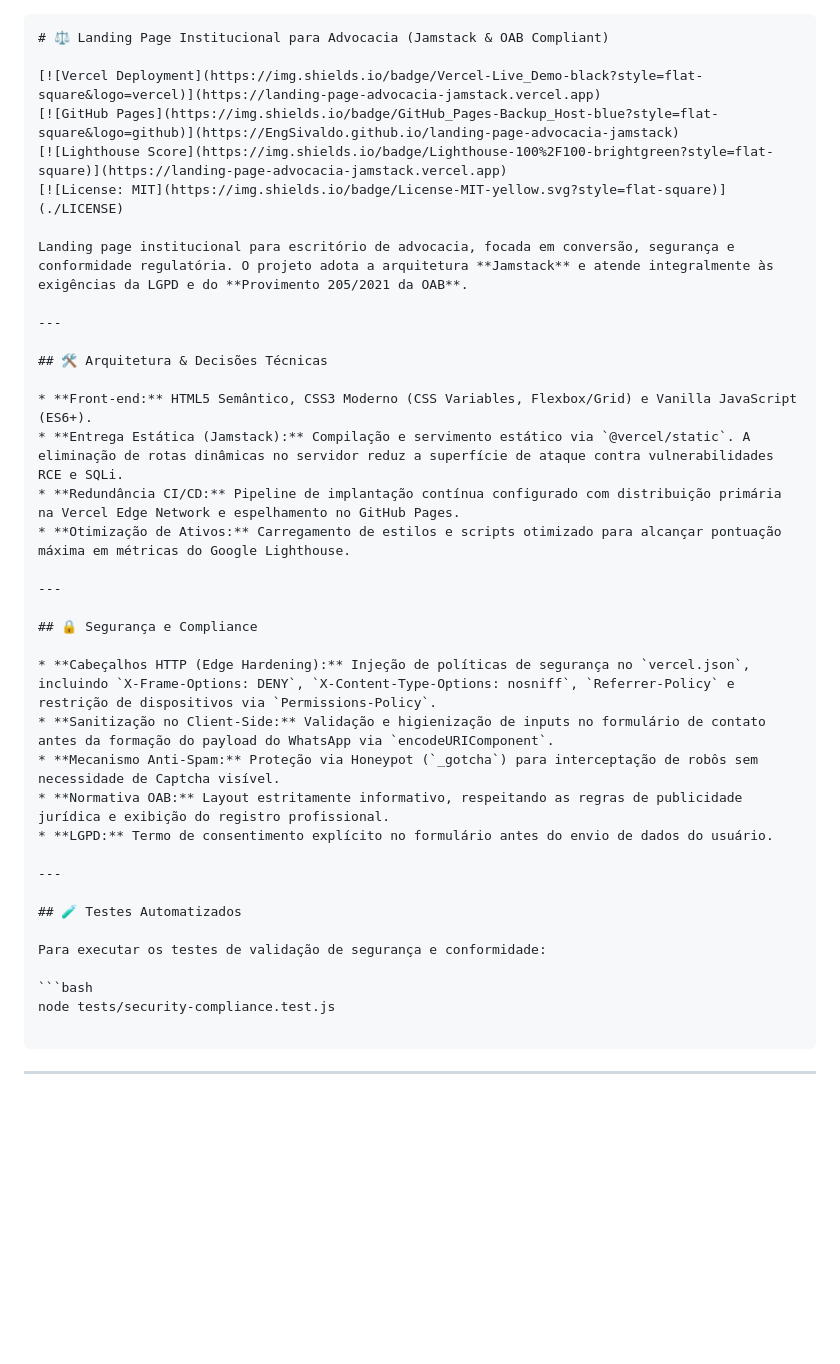
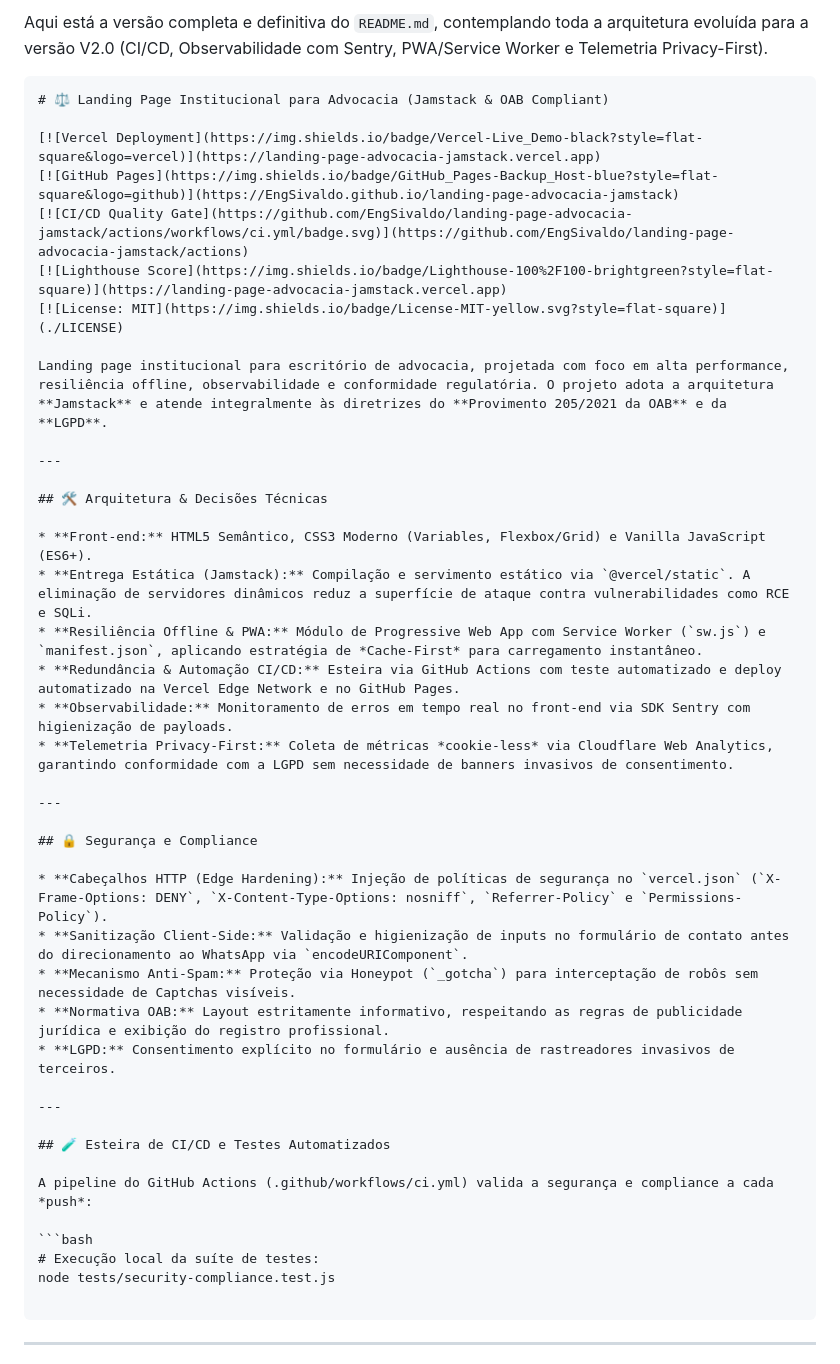
Before and after one commit to EngSivaldo/landing-page-advocacia-jamstack, a Markdown page: README.md, the part around the change. Drawn GitHub-style; blank space fills up the shorter version.

Commit message:
docs: atualiza readme com arquitetura v2.0 ci-cd observabilidade e pwa

````diff
--- a/README.md
+++ b/README.md
@@ -1,39 +1,45 @@
+Aqui está a versão completa e definitiva do `README.md`, contemplando toda a arquitetura evoluída para a versão V2.0 (CI/CD, Observabilidade com Sentry, PWA/Service Worker e Telemetria Privacy-First).
+
 ```markdown
 # ⚖️ Landing Page Institucional para Advocacia (Jamstack & OAB Compliant)
 
 [![Vercel Deployment](https://img.shields.io/badge/Vercel-Live_Demo-black?style=flat-square&logo=vercel)](https://landing-page-advocacia-jamstack.vercel.app)
 [![GitHub Pages](https://img.shields.io/badge/GitHub_Pages-Backup_Host-blue?style=flat-square&logo=github)](https://EngSivaldo.github.io/landing-page-advocacia-jamstack)
+[![CI/CD Quality Gate](https://github.com/EngSivaldo/landing-page-advocacia-jamstack/actions/workflows/ci.yml/badge.svg)](https://github.com/EngSivaldo/landing-page-advocacia-jamstack/actions)
 [![Lighthouse Score](https://img.shields.io/badge/Lighthouse-100%2F100-brightgreen?style=flat-square)](https://landing-page-advocacia-jamstack.vercel.app)
 [![License: MIT](https://img.shields.io/badge/License-MIT-yellow.svg?style=flat-square)](./LICENSE)
 
-Landing page institucional para escritório de advocacia, focada em conversão, segurança e conformidade regulatória. O projeto adota a arquitetura **Jamstack** e atende integralmente às exigências da LGPD e do **Provimento 205/2021 da OAB**.
+Landing page institucional para escritório de advocacia, projetada com foco em alta performance, resiliência offline, observabilidade e conformidade regulatória. O projeto adota a arquitetura **Jamstack** e atende integralmente às diretrizes do **Provimento 205/2021 da OAB** e da **LGPD**.
 
 ---
 
 ## 🛠️ Arquitetura & Decisões Técnicas
 
-* **Front-end:** HTML5 Semântico, CSS3 Moderno (CSS Variables, Flexbox/Grid) e Vanilla JavaScript (ES6+).
-* **Entrega Estática (Jamstack):** Compilação e servimento estático via `@vercel/static`. A eliminação de rotas dinâmicas no servidor reduz a superfície de ataque contra vulnerabilidades RCE e SQLi.
-* **Redundância CI/CD:** Pipeline de implantação contínua configurado com distribuição primária na Vercel Edge Network e espelhamento no GitHub Pages.
-* **Otimização de Ativos:** Carregamento de estilos e scripts otimizado para alcançar pontuação máxima em métricas do Google Lighthouse.
+* **Front-end:** HTML5 Semântico, CSS3 Moderno (Variables, Flexbox/Grid) e Vanilla JavaScript (ES6+).
+* **Entrega Estática (Jamstack):** Compilação e servimento estático via `@vercel/static`. A eliminação de servidores dinâmicos reduz a superfície de ataque contra vulnerabilidades como RCE e SQLi.
+* **Resiliência Offline & PWA:** Módulo de Progressive Web App com Service Worker (`sw.js`) e `manifest.json`, aplicando estratégia de *Cache-First* para carregamento instantâneo.
+* **Redundância & Automação CI/CD:** Esteira via GitHub Actions com teste automatizado e deploy automatizado na Vercel Edge Network e no GitHub Pages.
+* **Observabilidade:** Monitoramento de erros em tempo real no front-end via SDK Sentry com higienização de payloads.
+* **Telemetria Privacy-First:** Coleta de métricas *cookie-less* via Cloudflare Web Analytics, garantindo conformidade com a LGPD sem necessidade de banners invasivos de consentimento.
 
 ---
 
 ## 🔒 Segurança e Compliance
 
-* **Cabeçalhos HTTP (Edge Hardening):** Injeção de políticas de segurança no `vercel.json`, incluindo `X-Frame-Options: DENY`, `X-Content-Type-Options: nosniff`, `Referrer-Policy` e restrição de dispositivos via `Permissions-Policy`.
-* **Sanitização no Client-Side:** Validação e higienização de inputs no formulário de contato antes da formação do payload do WhatsApp via `encodeURIComponent`.
-* **Mecanismo Anti-Spam:** Proteção via Honeypot (`_gotcha`) para interceptação de robôs sem necessidade de Captcha visível.
+* **Cabeçalhos HTTP (Edge Hardening):** Injeção de políticas de segurança no `vercel.json` (`X-Frame-Options: DENY`, `X-Content-Type-Options: nosniff`, `Referrer-Policy` e `Permissions-Policy`).
+* **Sanitização Client-Side:** Validação e higienização de inputs no formulário de contato antes do direcionamento ao WhatsApp via `encodeURIComponent`.
+* **Mecanismo Anti-Spam:** Proteção via Honeypot (`_gotcha`) para interceptação de robôs sem necessidade de Captchas visíveis.
 * **Normativa OAB:** Layout estritamente informativo, respeitando as regras de publicidade jurídica e exibição do registro profissional.
-* **LGPD:** Termo de consentimento explícito no formulário antes do envio de dados do usuário.
+* **LGPD:** Consentimento explícito no formulário e ausência de rastreadores invasivos de terceiros.
 
 ---
 
-## 🧪 Testes Automatizados
+## 🧪 Esteira de CI/CD e Testes Automatizados
 
-Para executar os testes de validação de segurança e conformidade:
+A pipeline do GitHub Actions (.github/workflows/ci.yml) valida a segurança e compliance a cada *push*:
 
 ```bash
+# Execução local da suíte de testes:
 node tests/security-compliance.test.js
 
 ```
````
